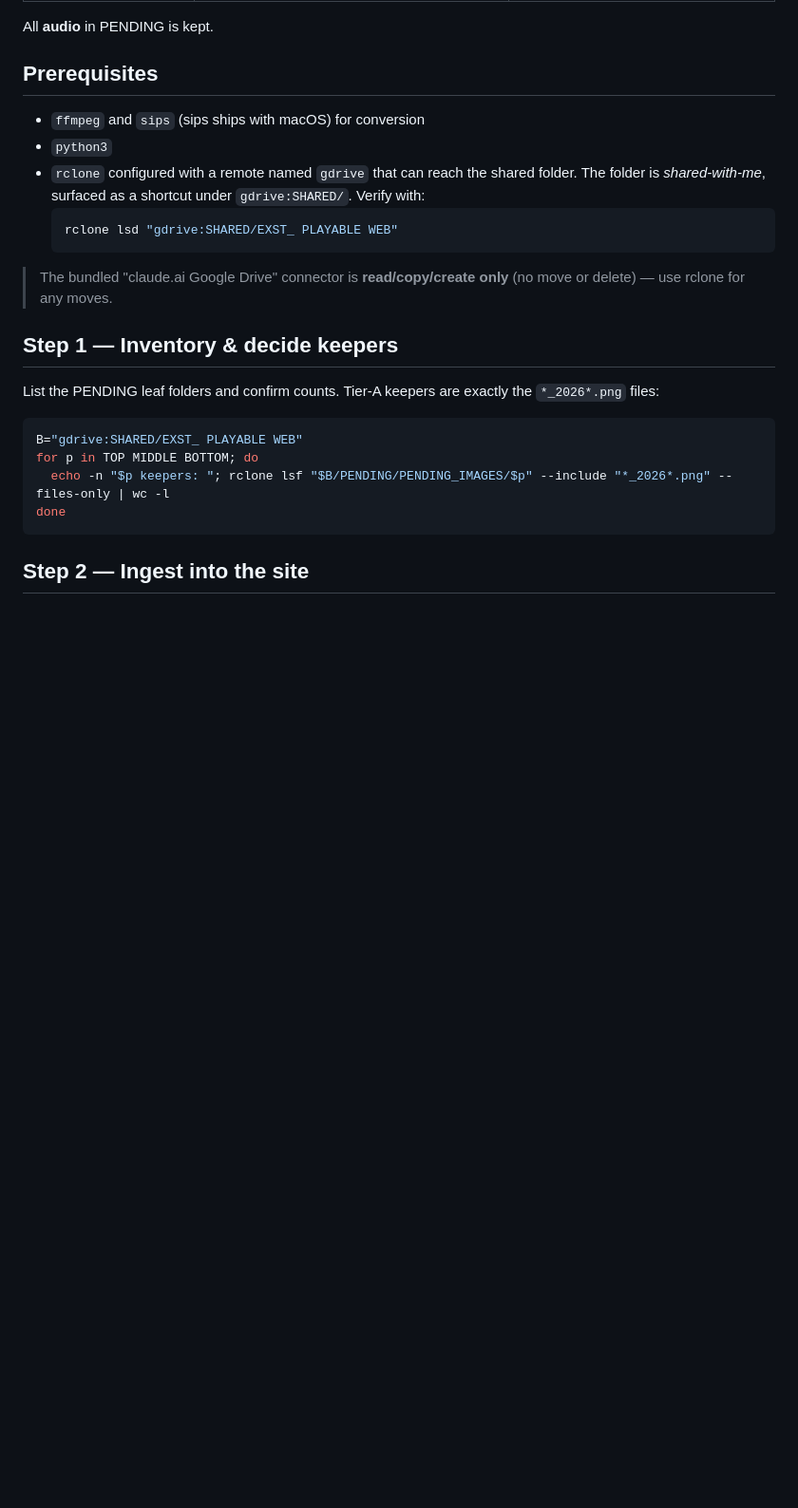
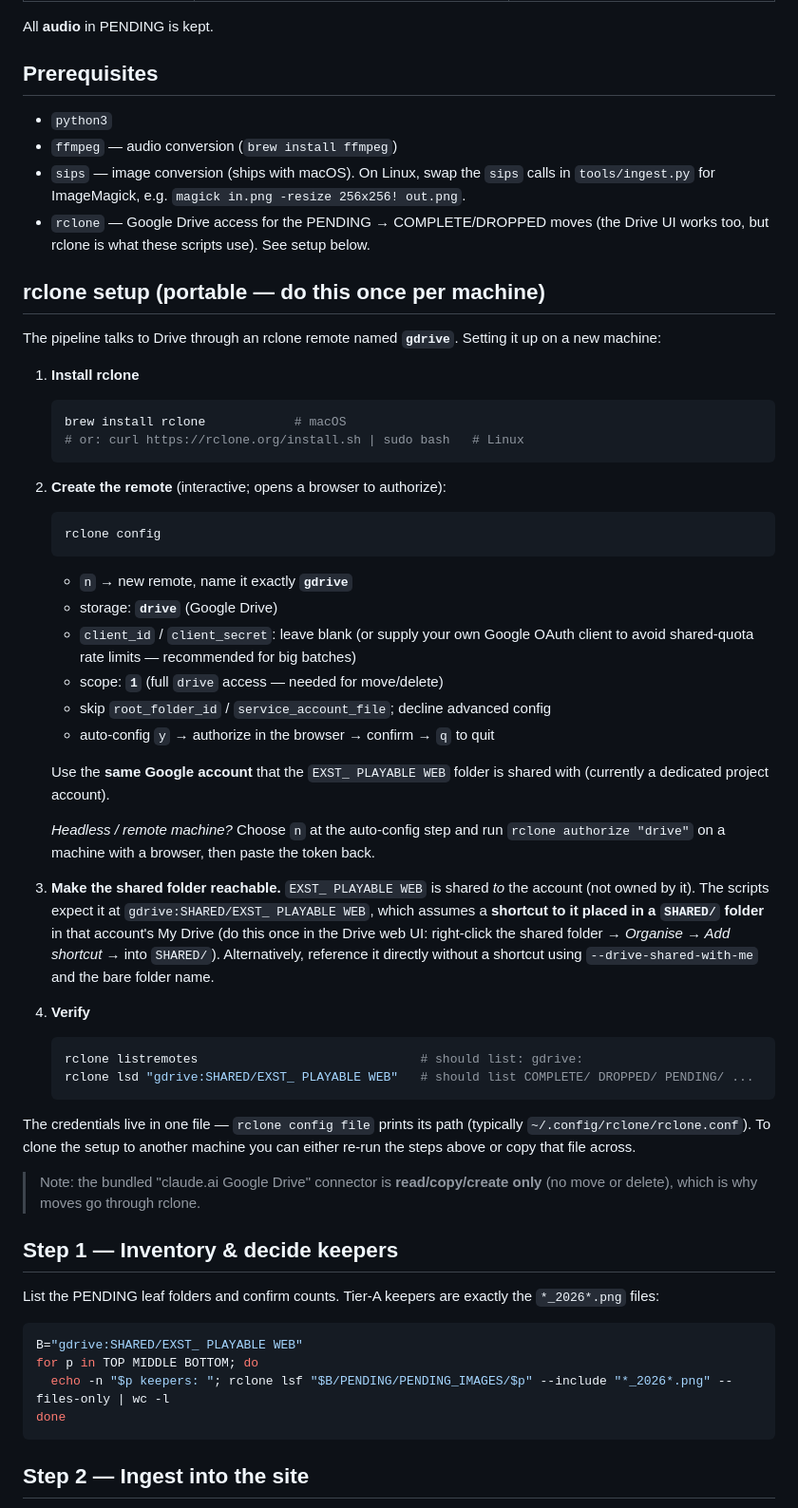
Before and after one commit to playablestreets/pstreets-sounds-exquisite-online, a Markdown page: docs/content-pipeline.md, the part around one of its changes. Shown at 95% size. GitHub-like rendering; blank space fills up the shorter version.

Commit message:
docs: portable rclone setup for the content pipeline
Document installing and configuring the `gdrive` rclone remote from scratch
(install, rclone config, full drive scope, headless authorize, the SHARED/
shortcut to the shared folder, verification, and where the config file lives)
so the pipeline can be set up on another machine. Also clarify that the
manifest is generated by build_manifest.py (scan-based).

Co-Authored-By: Claude Opus 4.8 <noreply@anthropic.com>

````diff
--- a/docs/content-pipeline.md
+++ b/docs/content-pipeline.md
@@ -43,17 +43,65 @@ All **audio** in PENDING is kept.
 
 ## Prerequisites
 
-- `ffmpeg` and `sips` (sips ships with macOS) for conversion
 - `python3`
-- `rclone` configured with a remote named `gdrive` that can reach the shared
-  folder. The folder is *shared-with-me*, surfaced as a shortcut under
-  `gdrive:SHARED/`. Verify with:
-  ```sh
-  rclone lsd "gdrive:SHARED/EXST_ PLAYABLE WEB"
-  ```
+- `ffmpeg` — audio conversion (`brew install ffmpeg`)
+- `sips` — image conversion (ships with macOS). On Linux, swap the `sips`
+  calls in `tools/ingest.py` for ImageMagick, e.g.
+  `magick in.png -resize 256x256! out.png`.
+- `rclone` — Google Drive access for the PENDING → COMPLETE/DROPPED moves
+  (the Drive UI works too, but rclone is what these scripts use). See setup
+  below.
 
-> The bundled "claude.ai Google Drive" connector is **read/copy/create only**
-> (no move or delete) — use rclone for any moves.
+## rclone setup (portable — do this once per machine)
+
+The pipeline talks to Drive through an rclone remote named **`gdrive`**. Setting
+it up on a new machine:
+
+1. **Install rclone**
+   ```sh
+   brew install rclone            # macOS
+   # or: curl https://rclone.org/install.sh | sudo bash   # Linux
+   ```
+
+2. **Create the remote** (interactive; opens a browser to authorize):
+   ```sh
+   rclone config
+   ```
+   - `n` → new remote, name it exactly **`gdrive`**
+   - storage: **`drive`** (Google Drive)
+   - `client_id` / `client_secret`: leave blank (or supply your own Google OAuth
+     client to avoid shared-quota rate limits — recommended for big batches)
+   - scope: **`1`** (full `drive` access — needed for move/delete)
+   - skip `root_folder_id` / `service_account_file`; decline advanced config
+   - auto-config `y` → authorize in the browser → confirm → `q` to quit
+
+   Use the **same Google account** that the `EXST_ PLAYABLE WEB` folder is
+   shared with (currently a dedicated project account).
+
+   *Headless / remote machine?* Choose `n` at the auto-config step and run
+   `rclone authorize "drive"` on a machine with a browser, then paste the token
+   back.
+
+3. **Make the shared folder reachable.** `EXST_ PLAYABLE WEB` is shared *to* the
+   account (not owned by it). The scripts expect it at
+   `gdrive:SHARED/EXST_ PLAYABLE WEB`, which assumes a **shortcut to it placed in
+   a `SHARED/` folder** in that account's My Drive (do this once in the Drive
+   web UI: right-click the shared folder → *Organise → Add shortcut* → into
+   `SHARED/`). Alternatively, reference it directly without a shortcut using
+   `--drive-shared-with-me` and the bare folder name.
+
+4. **Verify**
+   ```sh
+   rclone listremotes                              # should list: gdrive:
+   rclone lsd "gdrive:SHARED/EXST_ PLAYABLE WEB"   # should list COMPLETE/ DROPPED/ PENDING/ ...
+   ```
+
+The credentials live in one file — `rclone config file` prints its path
+(typically `~/.config/rclone/rclone.conf`). To clone the setup to another
+machine you can either re-run the steps above or copy that file across.
+
+> Note: the bundled "claude.ai Google Drive" connector is **read/copy/create
+> only** (no move or delete), which is why moves go through rclone.
 
 ## Step 1 — Inventory & decide keepers
 
````
Also changed, not shown: other parts of docs/content-pipeline.md (+12 -3 lines).
